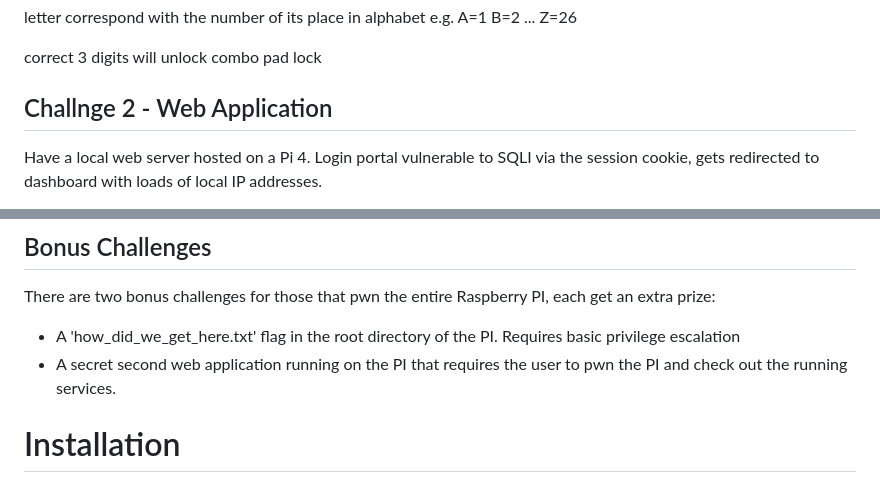
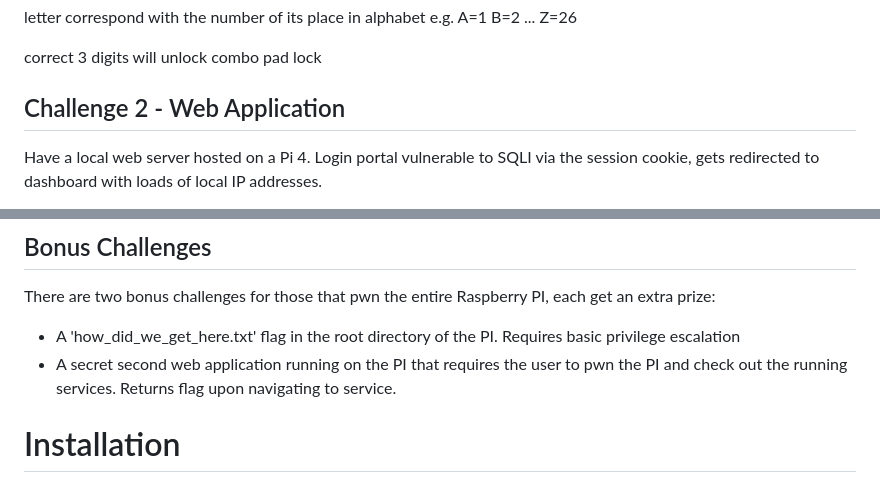
Before and after one commit to Real4XoR/KawaiiCon-Box-CTF-2025, a Markdown page: README.md, 2 parts joined by grey strips. GitHub-like rendering.

```diff
--- a/README.md
+++ b/README.md
@@ -26,7 +26,7 @@ letter correspond with the number of its place in alphabet e.g. A=1 B=2 ... Z=26
 
 correct 3 digits will unlock combo pad lock
 
-## Challnge 2 - Web Application
+## Challenge 2 - Web Application
 
 Have a local web server hosted on a Pi 4. Login portal vulnerable to SQLI via the session cookie, gets redirected to dashboard with loads of local IP addresses.
 
@@ -50,7 +50,7 @@ Light returns information based on the card you've scanned:
 There are two bonus challenges for those that pwn the entire Raspberry PI, each get an extra prize:
 
 - A 'how_did_we_get_here.txt' flag in the root directory of the PI. Requires basic privilege escalation
-- A secret second web application running on the PI that requires the user to pwn the PI and check out the running services.
+- A secret second web application running on the PI that requires the user to pwn the PI and check out the running services. Returns flag upon navigating to service.
 
 # Installation
 
```
